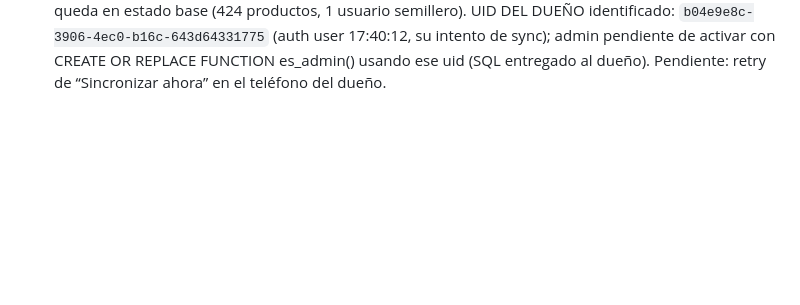
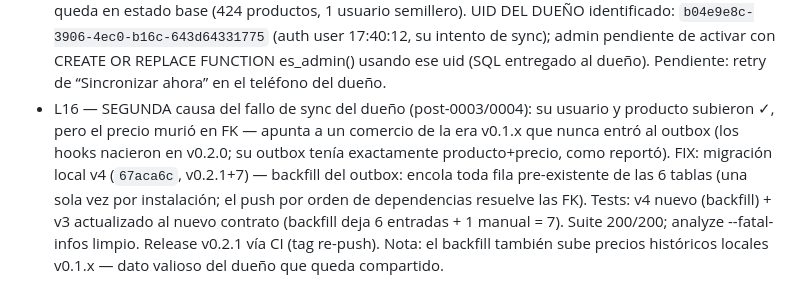
Before and after one commit to joriza/seguidor-precios, a Markdown page: odd/tasks/fase-2-colaborativo.md, the part around the change. Rendered like a GitHub page; blank space fills up the shorter version.

Commit message:
docs: record sync FK root cause and v0.2.1 backfill fix in fase 2 ODD document

```diff
--- a/odd/tasks/fase-2-colaborativo.md
+++ b/odd/tasks/fase-2-colaborativo.md
@@ -176,3 +176,12 @@ sync manual siempre disponible; indicador de estado; carga inicial del semillero
   identificado: `b04e9e8c-3906-4ec0-b16c-643d64331775` (auth user 17:40:12, su intento de
   sync); admin pendiente de activar con CREATE OR REPLACE FUNCTION es_admin() usando ese uid
   (SQL entregado al dueño). Pendiente: retry de “Sincronizar ahora” en el teléfono del dueño.
+- L16 — SEGUNDA causa del fallo de sync del dueño (post-0003/0004): su usuario y producto
+  subieron ✓, pero el precio murió en FK — apunta a un comercio de la era v0.1.x que nunca
+  entró al outbox (los hooks nacieron en v0.2.0; su outbox tenía exactamente producto+precio,
+  como reportó). FIX: migración local v4 (`67aca6c`, v0.2.1+7) — backfill del outbox: encola
+  toda fila pre-existente de las 6 tablas (una sola vez por instalación; el push por orden de
+  dependencias resuelve las FK). Tests: v4 nuevo (backfill) + v3 actualizado al nuevo contrato
+  (backfill deja 6 entradas + 1 manual = 7). Suite 200/200; analyze --fatal-infos limpio.
+  Release v0.2.1 vía CI (tag re-push). Nota: el backfill también sube precios históricos
+  locales v0.1.x — dato valioso del dueño que queda compartido.
```
